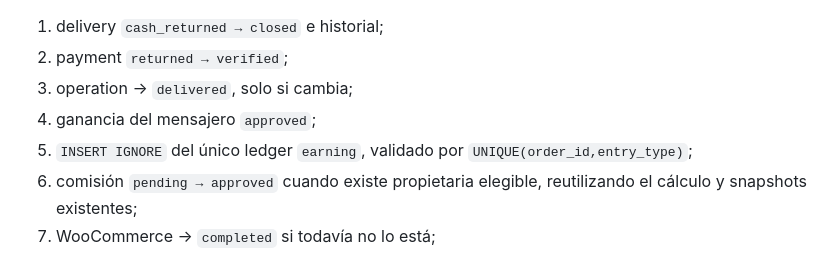
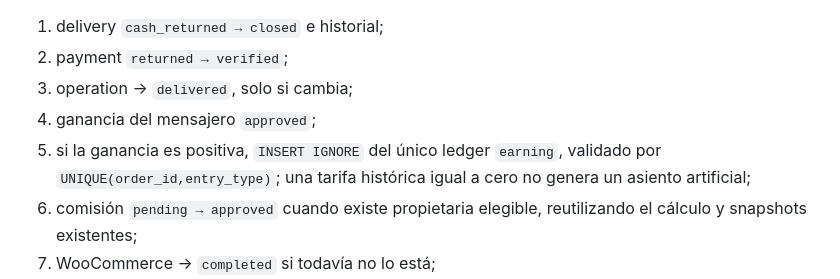
Before and after one commit to ernest196391/Casa-Viva, a Markdown page: docs/ORDER_TRANSITION_SERVICE.md, the part around the change. Drawn GitHub-style.

Commit message:
Document zero-fee ledger boundary

```diff
--- a/docs/ORDER_TRANSITION_SERVICE.md
+++ b/docs/ORDER_TRANSITION_SERVICE.md
@@ -138,8 +138,9 @@ acredita saldos.
 2. payment `returned → verified`;
 3. operation → `delivered`, solo si cambia;
 4. ganancia del mensajero `approved`;
-5. `INSERT IGNORE` del único ledger `earning`, validado por
-   `UNIQUE(order_id,entry_type)`;
+5. si la ganancia es positiva, `INSERT IGNORE` del único ledger `earning`, validado
+   por `UNIQUE(order_id,entry_type)`; una tarifa histórica igual a cero no genera un
+   asiento artificial;
 6. comisión `pending → approved` cuando existe propietaria elegible, reutilizando el
    cálculo y snapshots existentes;
 7. WooCommerce → `completed` si todavía no lo está;
```
Also changed, not shown: docs/ORDER_TRANSITION_WRITERS.md (+1 -1 lines).
